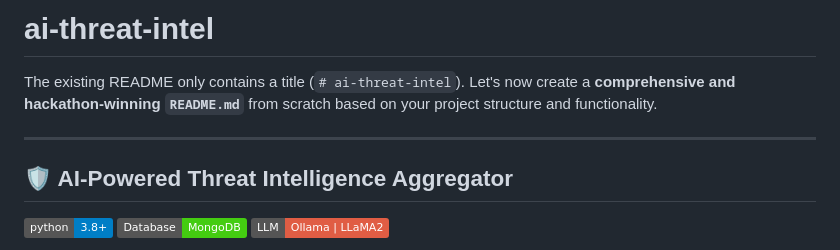
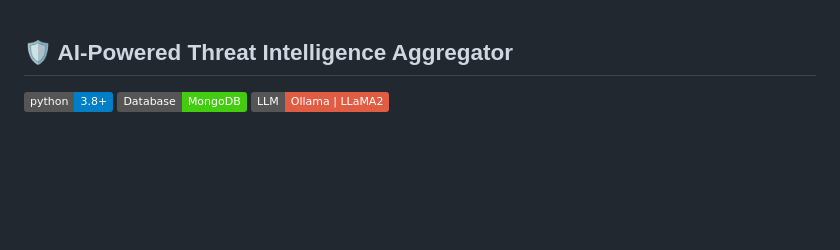
Before and after one commit to ragav1n/ai-threat-intel, a Markdown page: README.md, the part around the change. Drawn GitHub-style; badges without logos; blank space fills up the shorter version.

```diff
--- a/README.md
+++ b/README.md
@@ -1,8 +1,3 @@
-# ai-threat-intel
-The existing README only contains a title (`# ai-threat-intel`). Let's now create a **comprehensive and hackathon-winning `README.md`** from scratch based on your project structure and functionality.
-
----
-
 ## 🛡️ AI-Powered Threat Intelligence Aggregator
 
 ![Python](https://img.shields.io/badge/python-3.8%2B-blue)
```
